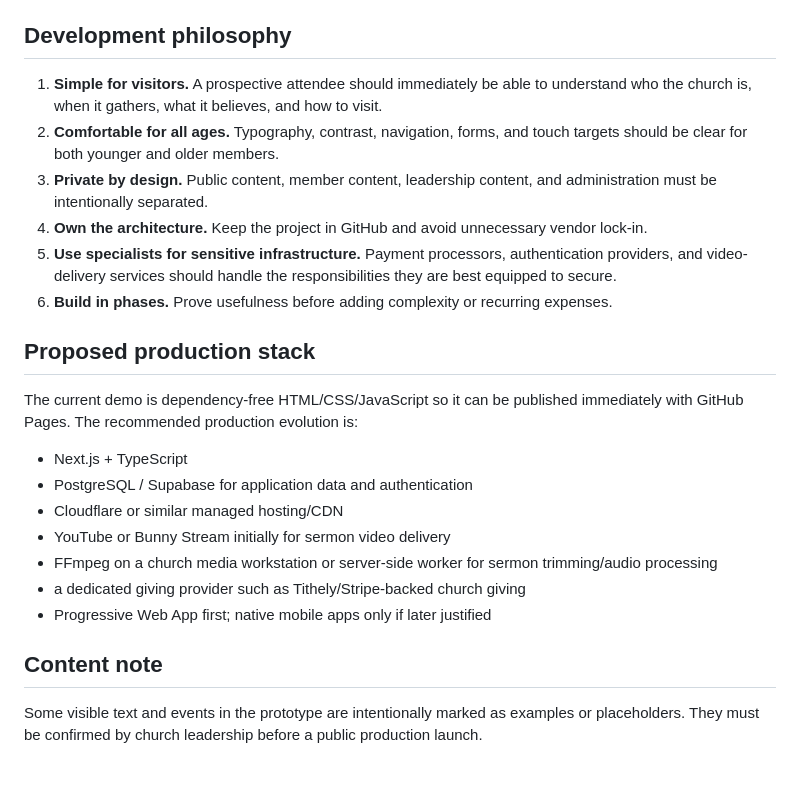
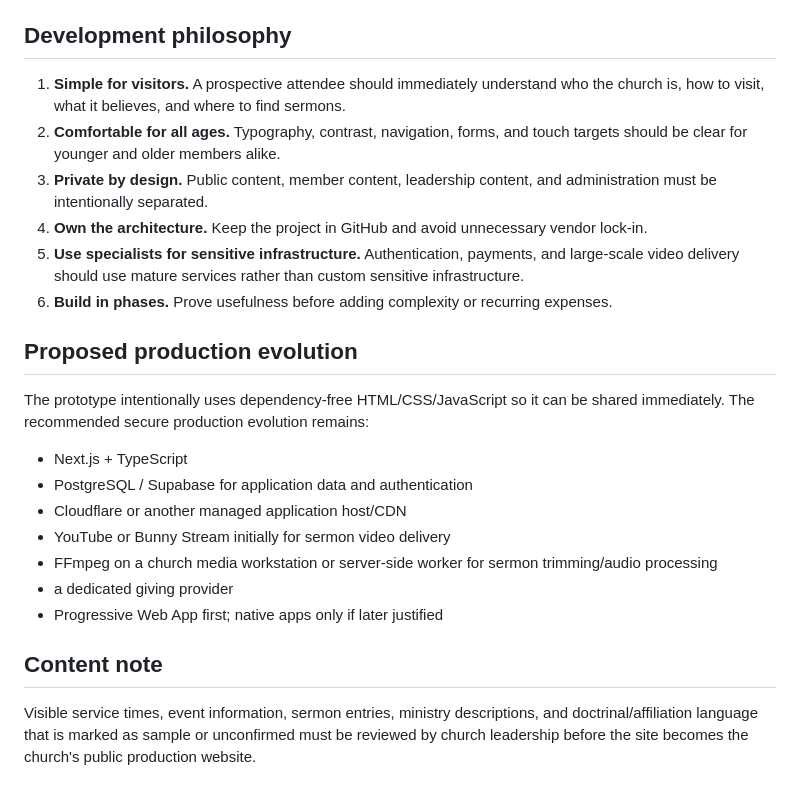
Before and after one commit to antmhernandez/Audubon-Baptist-Church-Website, a Markdown page: README.md, the part around one of its changes. Drawn GitHub-style.

```diff
--- a/README.md
+++ b/README.md
@@ -42,25 +69,25 @@ See [docs/DEPLOYMENT.md](docs/DEPLOYMENT.md) for the exact setup.
 
 ## Development philosophy
 
-1. **Simple for visitors.** A prospective attendee should immediately be able to understand who the church is, when it gathers, what it believes, and how to visit.
-2. **Comfortable for all ages.** Typography, contrast, navigation, forms, and touch targets should be clear for both younger and older members.
+1. **Simple for visitors.** A prospective attendee should immediately understand who the church is, how to visit, what it believes, and where to find sermons.
+2. **Comfortable for all ages.** Typography, contrast, navigation, forms, and touch targets should be clear for younger and older members alike.
 3. **Private by design.** Public content, member content, leadership content, and administration must be intentionally separated.
 4. **Own the architecture.** Keep the project in GitHub and avoid unnecessary vendor lock-in.
-5. **Use specialists for sensitive infrastructure.** Payment processors, authentication providers, and video-delivery services should handle the responsibilities they are best equipped to secure.
+5. **Use specialists for sensitive infrastructure.** Authentication, payments, and large-scale video delivery should use mature services rather than custom sensitive infrastructure.
 6. **Build in phases.** Prove usefulness before adding complexity or recurring expenses.
 
-## Proposed production stack
+## Proposed production evolution
 
-The current demo is dependency-free HTML/CSS/JavaScript so it can be published immediately with GitHub Pages. The recommended production evolution is:
+The prototype intentionally uses dependency-free HTML/CSS/JavaScript so it can be shared immediately. The recommended secure production evolution remains:
 
 - Next.js + TypeScript
 - PostgreSQL / Supabase for application data and authentication
-- Cloudflare or similar managed hosting/CDN
+- Cloudflare or another managed application host/CDN
 - YouTube or Bunny Stream initially for sermon video delivery
 - FFmpeg on a church media workstation or server-side worker for sermon trimming/audio processing
-- a dedicated giving provider such as Tithely/Stripe-backed church giving
-- Progressive Web App first; native mobile apps only if later justified
+- a dedicated giving provider
+- Progressive Web App first; native apps only if later justified
 
 ## Content note
 
-Some visible text and events in the prototype are intentionally marked as examples or placeholders. They must be confirmed by church leadership before a public production launch.
+Visible service times, event information, sermon entries, ministry descriptions, and doctrinal/affiliation language that is marked as sample or unconfirmed must be reviewed by church leadership before the site becomes the church's public production website.
```
Also changed, not shown: other parts of README.md (+40 -13 lines).
